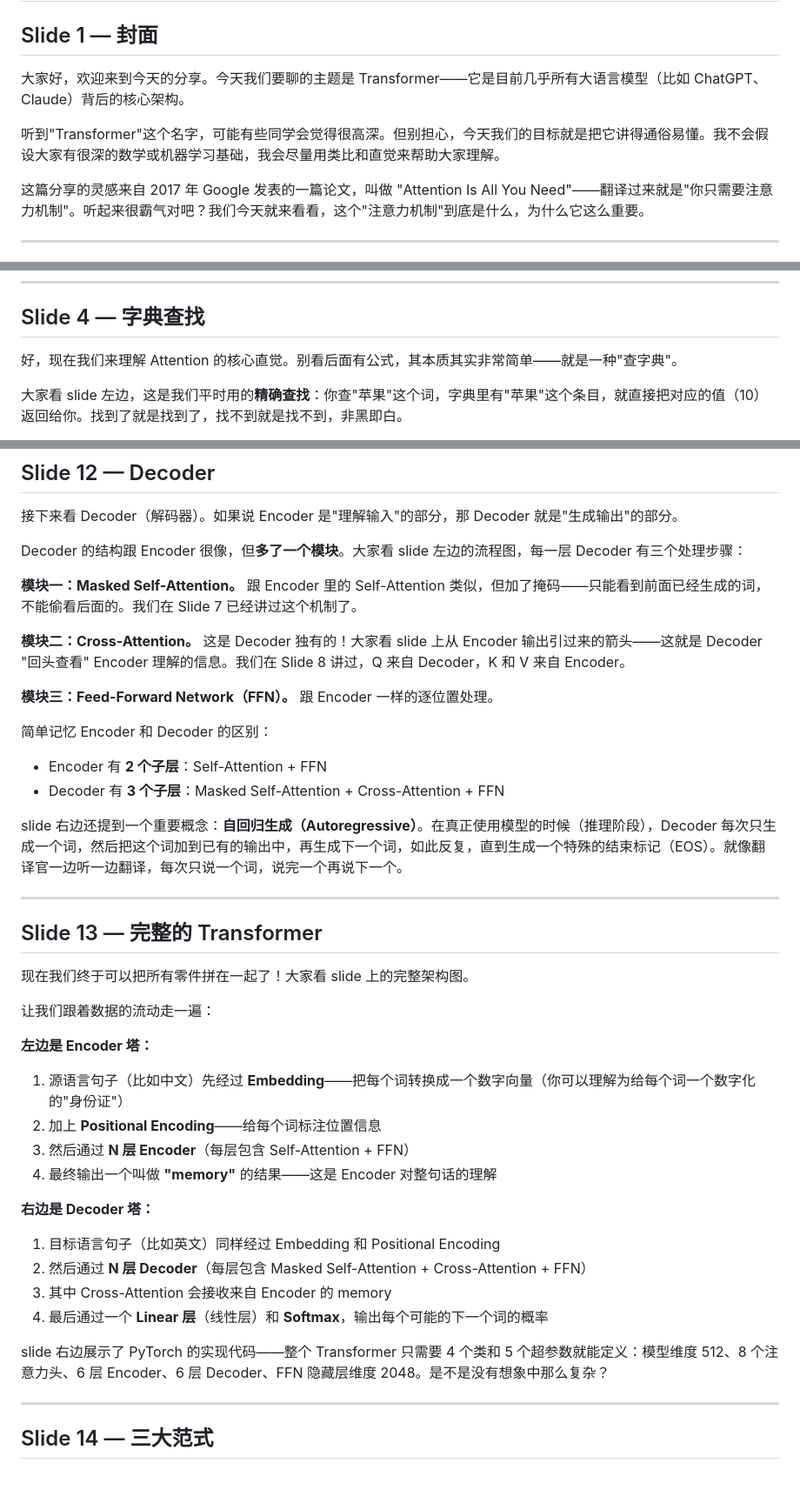
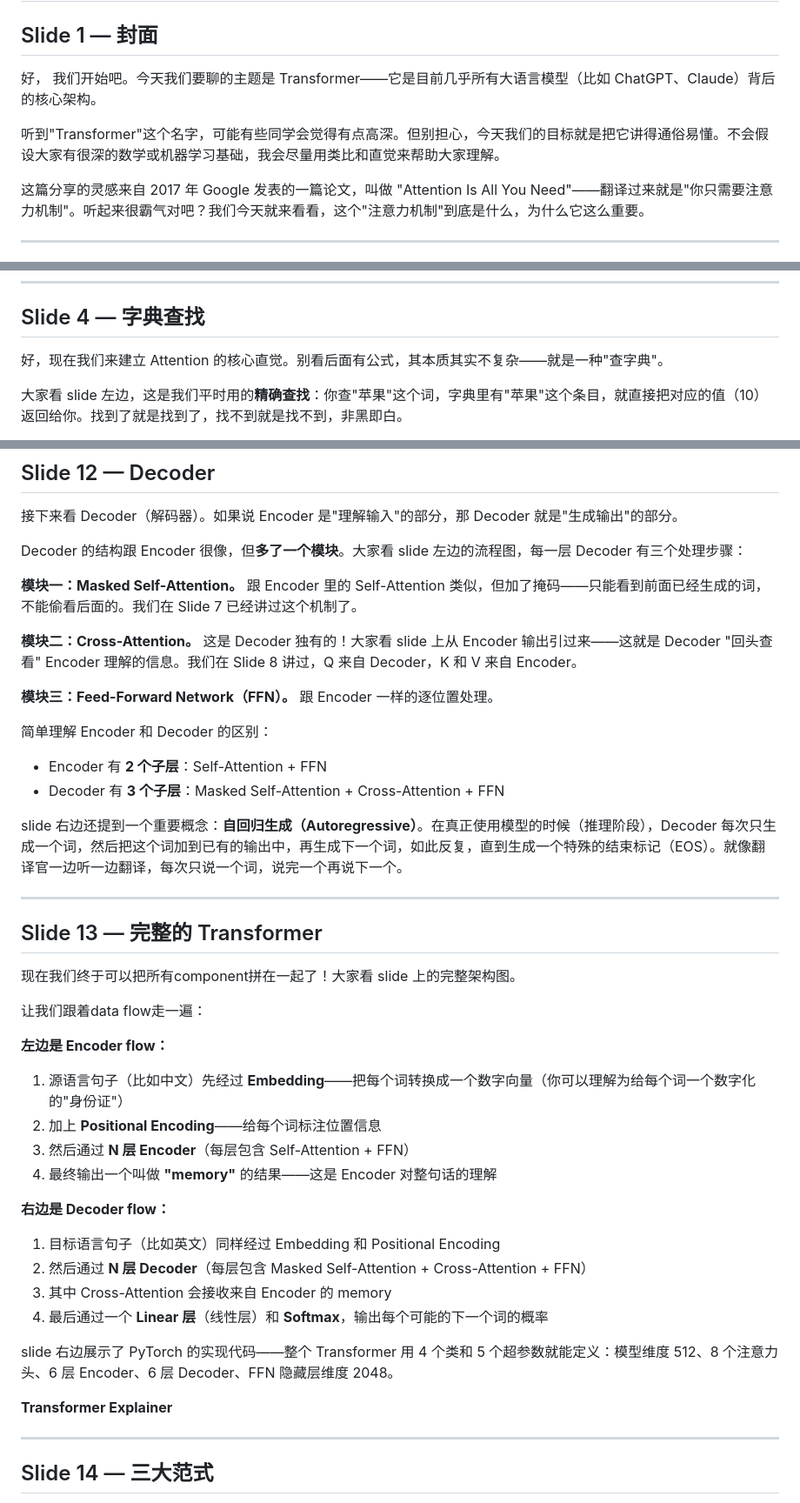
Before and after one commit to iuiaoin/deck-transformer, a Markdown page: presentation/slides/PRESENTATION_SCRIPT.md, 3 parts joined by grey strips. Shown at 87% size. Drawn GitHub-style; blank space fills up the shorter version.

Commit message:
docs: update PRESENTATION_SCRIPT.md

```diff
--- a/presentation/slides/PRESENTATION_SCRIPT.md
+++ b/presentation/slides/PRESENTATION_SCRIPT.md
@@ -2,9 +2,9 @@
 
 ## Slide 1 — 封面
 
-大家好，欢迎来到今天的分享。今天我们要聊的主题是 Transformer——它是目前几乎所有大语言模型（比如 ChatGPT、Claude）背后的核心架构。
+好， 我们开始吧。今天我们要聊的主题是 Transformer——它是目前几乎所有大语言模型（比如 ChatGPT、Claude）背后的核心架构。
 
-听到"Transformer"这个名字，可能有些同学会觉得很高深。但别担心，今天我们的目标就是把它讲得通俗易懂。我不会假设大家有很深的数学或机器学习基础，我会尽量用类比和直觉来帮助大家理解。
+听到"Transformer"这个名字，可能有些同学会觉得有点高深。但别担心，今天我们的目标就是把它讲得通俗易懂。不会假设大家有很深的数学或机器学习基础，我会尽量用类比和直觉来帮助大家理解。
 
 这篇分享的灵感来自 2017 年 Google 发表的一篇论文，叫做 "Attention Is All You Need"——翻译过来就是"你只需要注意力机制"。听起来很霸气对吧？我们今天就来看看，这个"注意力机制"到底是什么，为什么它这么重要。
 
@@ -42,7 +42,7 @@
 
 ## Slide 4 — 字典查找
 
-好，现在我们来理解 Attention 的核心直觉。别看后面有公式，其本质其实非常简单——就是一种"查字典"。
+好，现在我们来建立 Attention 的核心直觉。别看后面有公式，其本质其实不复杂——就是一种"查字典"。
 
 大家看 slide 左边，这是我们平时用的**精确查找**：你查"苹果"这个词，字典里有"苹果"这个条目，就直接把对应的值（10）返回给你。找到了就是找到了，找不到就是找不到，非黑即白。
 
@@ -208,11 +208,11 @@ Decoder 的结构跟 Encoder 很像，但**多了一个模块**。大家看 slid
 
 **模块一：Masked Self-Attention。** 跟 Encoder 里的 Self-Attention 类似，但加了掩码——只能看到前面已经生成的词，不能偷看后面的。我们在 Slide 7 已经讲过这个机制了。
 
-**模块二：Cross-Attention。** 这是 Decoder 独有的！大家看 slide 上从 Encoder 输出引过来的箭头——这就是 Decoder "回头查看" Encoder 理解的信息。我们在 Slide 8 讲过，Q 来自 Decoder，K 和 V 来自 Encoder。
+**模块二：Cross-Attention。** 这是 Decoder 独有的！大家看 slide 上从 Encoder 输出引过来——这就是 Decoder "回头查看" Encoder 理解的信息。我们在 Slide 8 讲过，Q 来自 Decoder，K 和 V 来自 Encoder。
 
 **模块三：Feed-Forward Network（FFN）。** 跟 Encoder 一样的逐位置处理。
 
-简单记忆 Encoder 和 Decoder 的区别：
+简单理解 Encoder 和 Decoder 的区别：
 - Encoder 有 **2 个子层**：Self-Attention + FFN
 - Decoder 有 **3 个子层**：Masked Self-Attention + Cross-Attention + FFN
 
@@ -222,23 +222,25 @@ slide 右边还提到一个重要概念：**自回归生成（Autoregressive）*
 
 ## Slide 13 — 完整的 Transformer
 
-现在我们终于可以把所有零件拼在一起了！大家看 slide 上的完整架构图。
+现在我们终于可以把所有component拼在一起了！大家看 slide 上的完整架构图。
 
-让我们跟着数据的流动走一遍：
+让我们跟着data flow走一遍：
 
-**左边是 Encoder 塔：**
+**左边是 Encoder flow：**
 1. 源语言句子（比如中文）先经过 **Embedding**——把每个词转换成一个数字向量（你可以理解为给每个词一个数字化的"身份证"）
 2. 加上 **Positional Encoding**——给每个词标注位置信息
 3. 然后通过 **N 层 Encoder**（每层包含 Self-Attention + FFN）
 4. 最终输出一个叫做 **"memory"** 的结果——这是 Encoder 对整句话的理解
 
-**右边是 Decoder 塔：**
+**右边是 Decoder flow：**
 1. 目标语言句子（比如英文）同样经过 Embedding 和 Positional Encoding
 2. 然后通过 **N 层 Decoder**（每层包含 Masked Self-Attention + Cross-Attention + FFN）
 3. 其中 Cross-Attention 会接收来自 Encoder 的 memory
 4. 最后通过一个 **Linear 层**（线性层）和 **Softmax**，输出每个可能的下一个词的概率
 
-slide 右边展示了 PyTorch 的实现代码——整个 Transformer 只需要 4 个类和 5 个超参数就能定义：模型维度 512、8 个注意力头、6 层 Encoder、6 层 Decoder、FFN 隐藏层维度 2048。是不是没有想象中那么复杂？
+slide 右边展示了 PyTorch 的实现代码——整个 Transformer 用 4 个类和 5 个超参数就能定义：模型维度 512、8 个注意力头、6 层 Encoder、6 层 Decoder、FFN 隐藏层维度 2048。
+
+**Transformer Explainer**
 
 ---
 
```
Also changed, not shown: other parts of presentation/slides/PRESENTATION_SCRIPT.md (+9 -9 lines).
